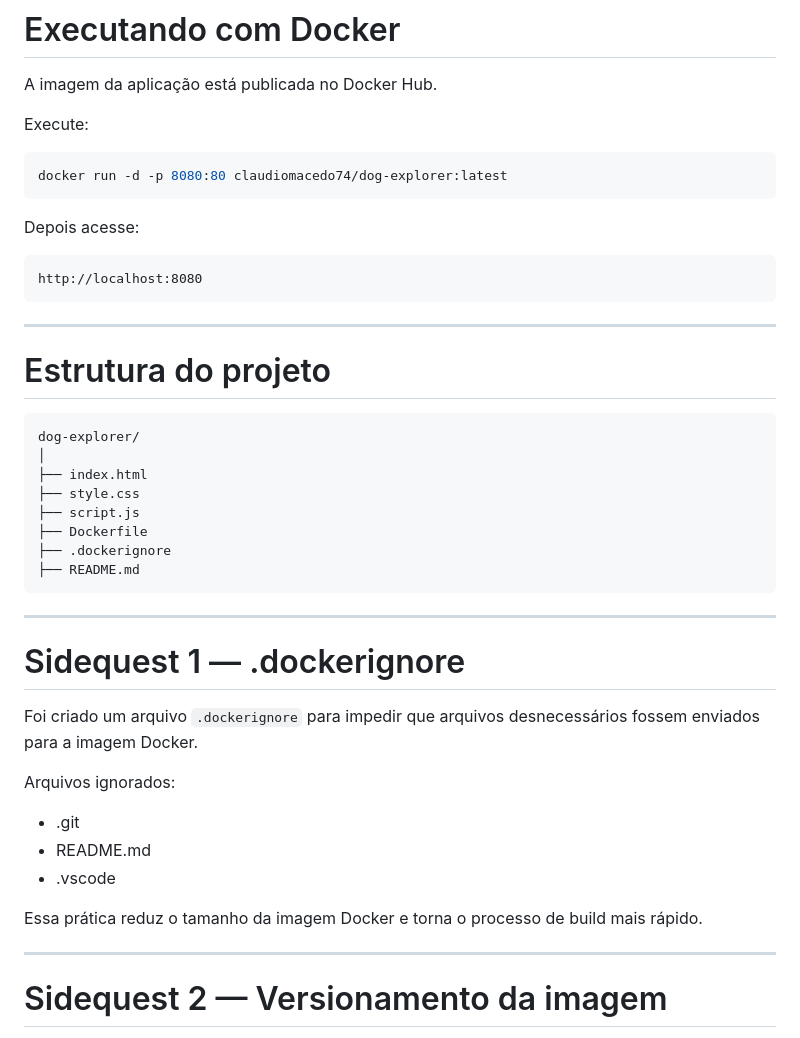
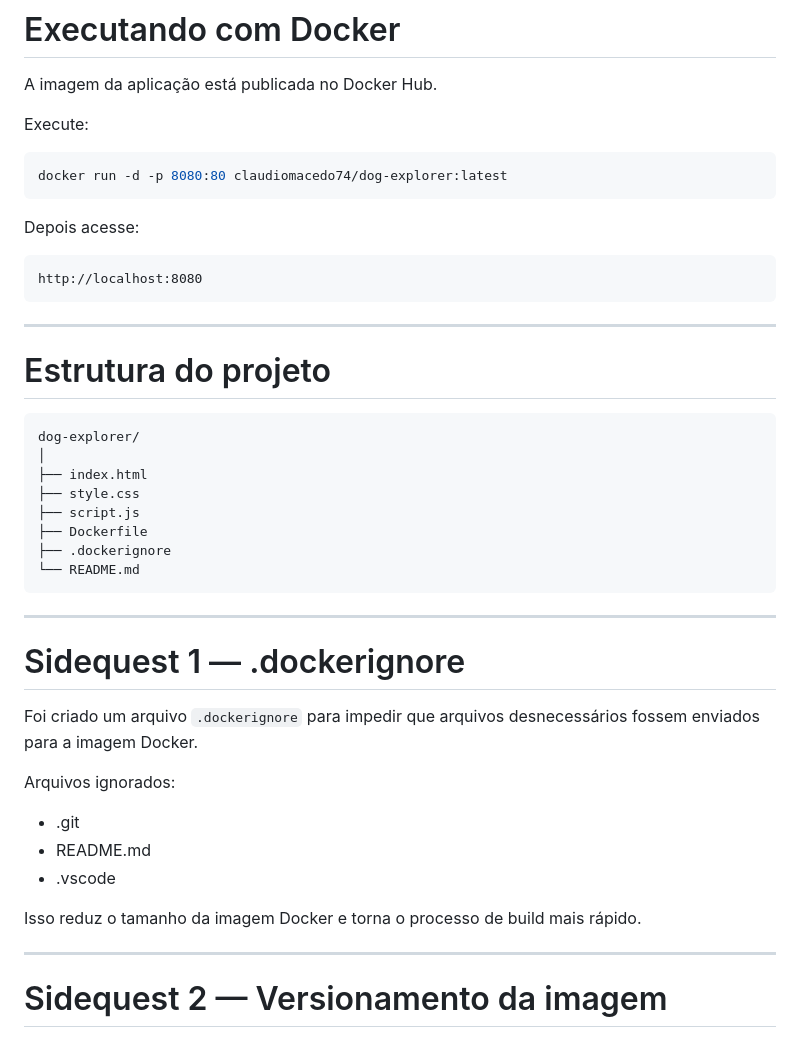
Before and after one commit to claudiomacedo74/dog-explorer, a Markdown page: README.md, the part around one of its changes. Drawn GitHub-style.

````diff
--- a/README.md
+++ b/README.md
@@ -111,7 +111,7 @@ docker run -d -p 8080:80 claudiomacedo74/dog-explorer:latest
 
 Depois acesse:
 
-```
+```text
 http://localhost:8080
 ```
 
@@ -127,7 +127,7 @@ dog-explorer/
 ├── script.js
 ├── Dockerfile
 ├── .dockerignore
-├── README.md
+└── README.md
 ```
 
 ---
@@ -142,7 +142,7 @@ Arquivos ignorados:
 - README.md
 - .vscode
 
-Essa prática reduz o tamanho da imagem Docker e torna o processo de build mais rápido.
+Isso reduz o tamanho da imagem Docker e torna o processo de build mais rápido.
 
 ---
 
````
Also changed, not shown: other parts of README.md (+10 -22 lines).
